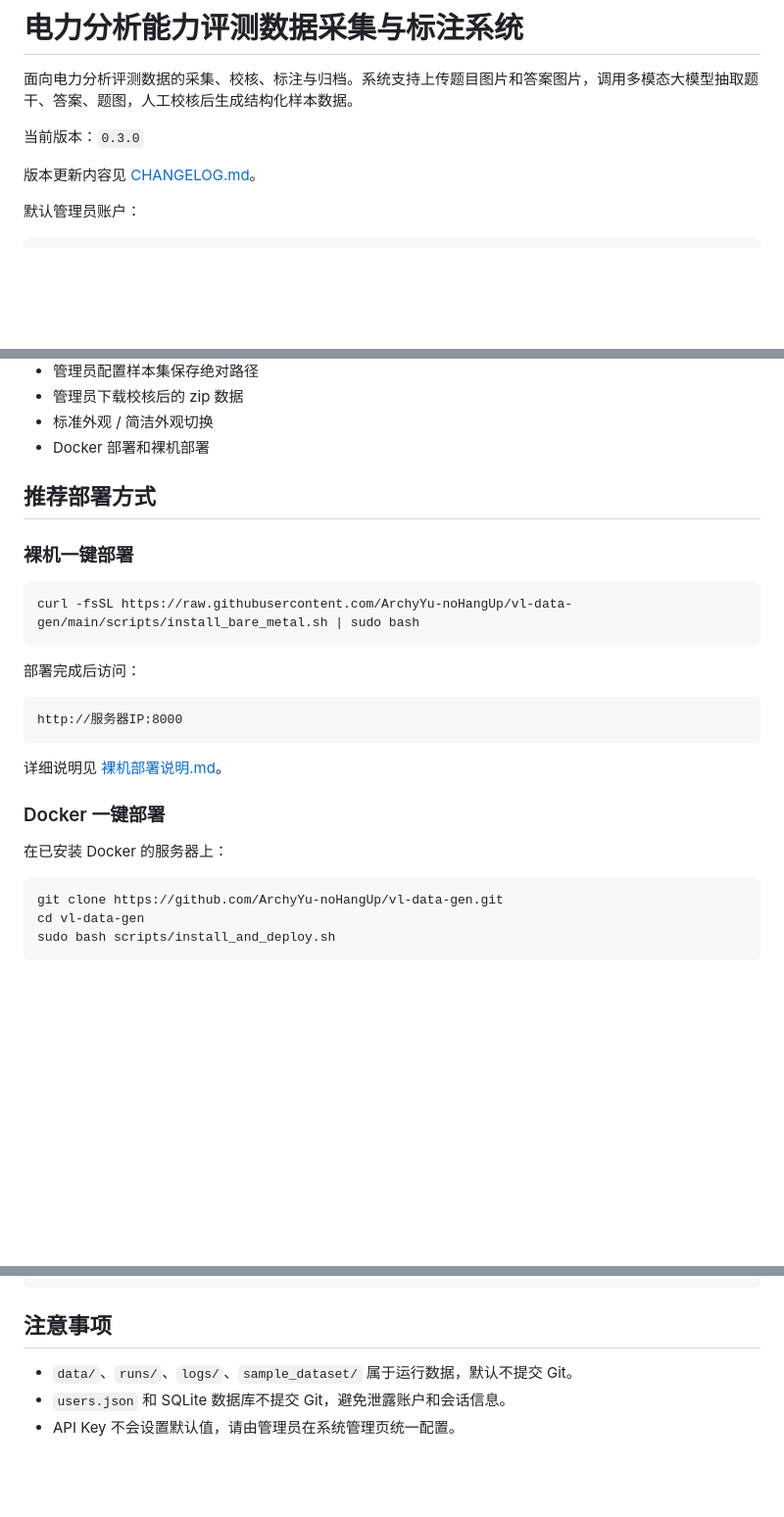
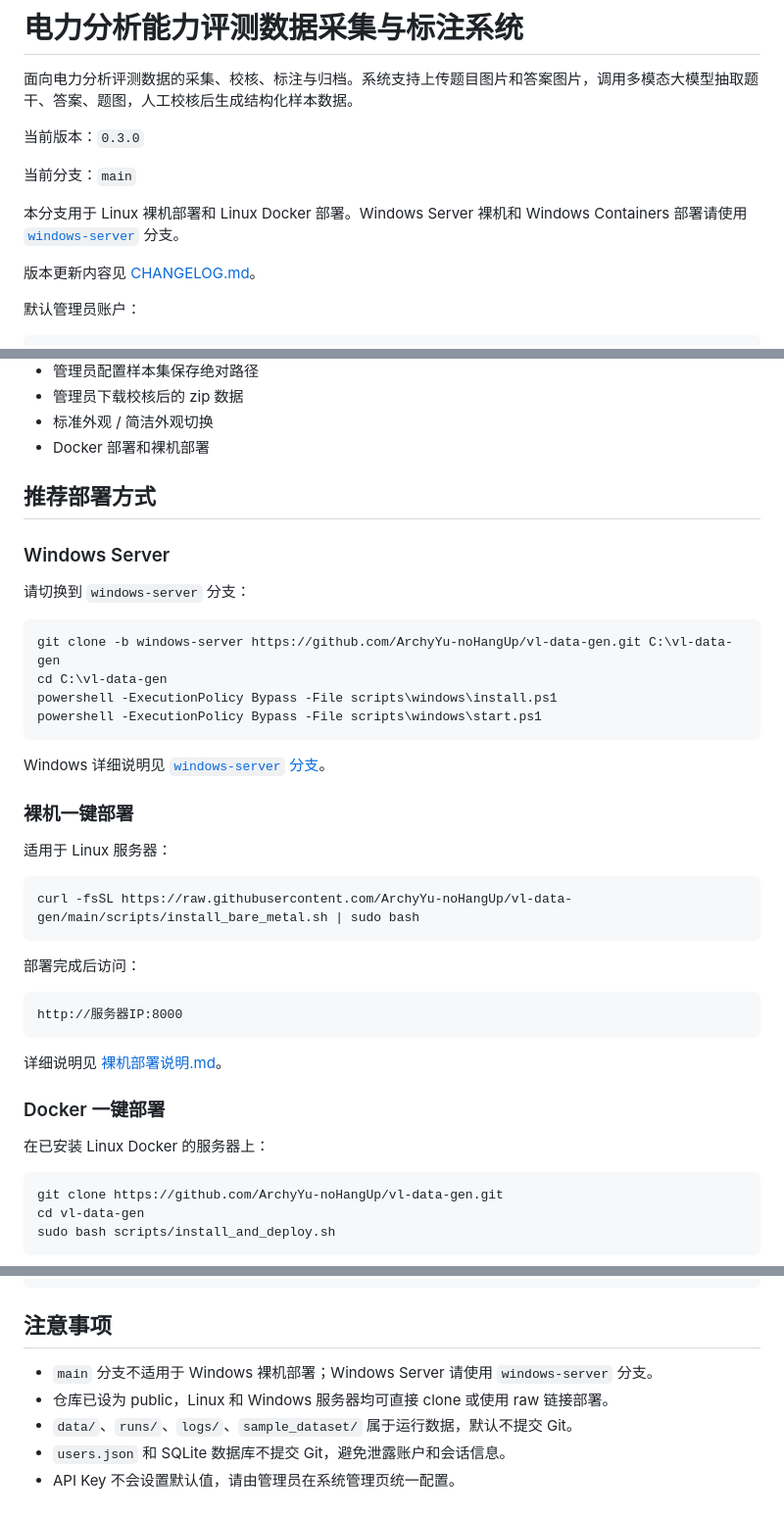
Before and after one commit to ArchyYu-noHangUp/vl-data-gen, a Markdown page: README.md, 3 parts joined by grey strips. Shown at 98% size. Rendered like a GitHub page; blank space fills up the shorter version.

Commit message:
Clarify branch-specific deployment docs

````diff
--- a/README.md
+++ b/README.md
@@ -3,6 +3,10 @@
 面向电力分析评测数据的采集、校核、标注与归档。系统支持上传题目图片和答案图片，调用多模态大模型抽取题干、答案、题图，人工校核后生成结构化样本数据。
 
 当前版本：`0.3.0`
+
+当前分支：`main`
+
+本分支用于 Linux 裸机部署和 Linux Docker 部署。Windows Server 裸机和 Windows Containers 部署请使用 [`windows-server`](https://github.com/ArchyYu-noHangUp/vl-data-gen/tree/windows-server) 分支。
 
 版本更新内容见 [CHANGELOG.md](CHANGELOG.md)。
 
@@ -31,7 +35,22 @@
 
 ## 推荐部署方式
 
+### Windows Server
+
+请切换到 `windows-server` 分支：
+
+```powershell
+git clone -b windows-server https://github.com/ArchyYu-noHangUp/vl-data-gen.git C:\vl-data-gen
+cd C:\vl-data-gen
+powershell -ExecutionPolicy Bypass -File scripts\windows\install.ps1
+powershell -ExecutionPolicy Bypass -File scripts\windows\start.ps1
+```
+
+Windows 详细说明见 [`windows-server` 分支](https://github.com/ArchyYu-noHangUp/vl-data-gen/tree/windows-server)。
+
 ### 裸机一键部署
+
+适用于 Linux 服务器：
 
 ```bash
 curl -fsSL https://raw.githubusercontent.com/ArchyYu-noHangUp/vl-data-gen/main/scripts/install_bare_metal.sh | sudo bash
@@ -47,7 +66,7 @@ http://服务器IP:8000
 
 ### Docker 一键部署
 
-在已安装 Docker 的服务器上：
+在已安装 Linux Docker 的服务器上：
 
 ```bash
 git clone https://github.com/ArchyYu-noHangUp/vl-data-gen.git
@@ -148,6 +167,8 @@ docker run -d \
 
 ## 注意事项
 
+- `main` 分支不适用于 Windows 裸机部署；Windows Server 请使用 `windows-server` 分支。
+- 仓库已设为 public，Linux 和 Windows 服务器均可直接 clone 或使用 raw 链接部署。
 - `data/`、`runs/`、`logs/`、`sample_dataset/` 属于运行数据，默认不提交 Git。
 - `users.json` 和 SQLite 数据库不提交 Git，避免泄露账户和会话信息。
 - API Key 不会设置默认值，请由管理员在系统管理页统一配置。
````
